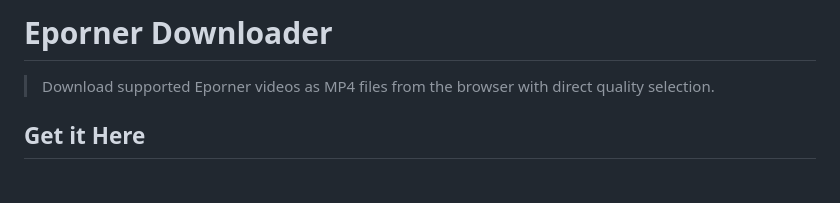
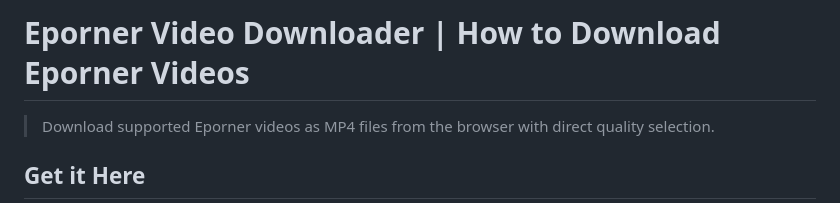
Before and after one commit to serpapps/eporner-downloader, a Markdown page: ACTOR.md, the part around the change. GitHub-like rendering; blank space fills up the shorter version.

Commit message:
Update Apify storefront H1 for eporner-downloader

```diff
--- a/ACTOR.md
+++ b/ACTOR.md
@@ -1,4 +1,4 @@
-# Eporner Downloader
+# Eporner Video Downloader | How to Download Eporner Videos
 
 > Download supported Eporner videos as MP4 files from the browser with direct quality selection.
 
```
